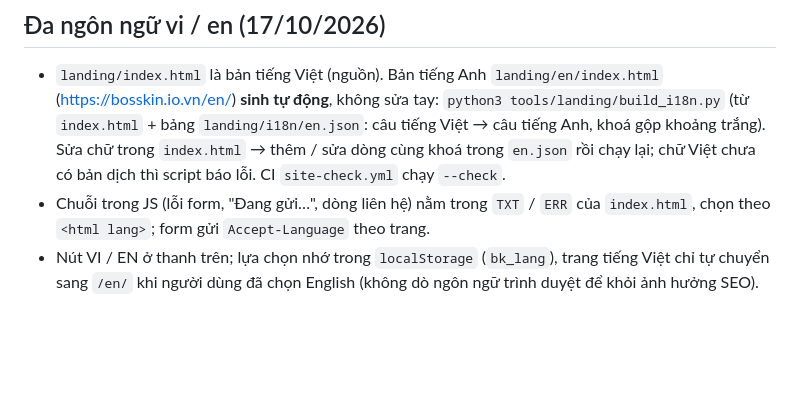
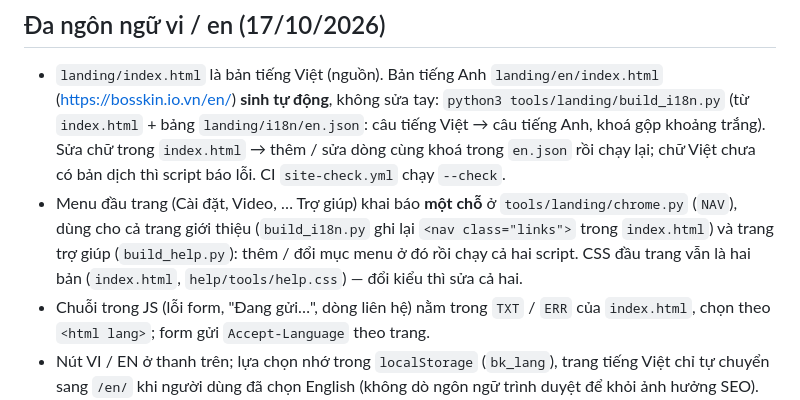
Before and after one commit to BK54anktran/bosskin, a Markdown page: landing/README.md, the part around the change. Rendered like a GitHub page; blank space fills up the shorter version.

Commit message:
README landing: menu dùng chung chrome.py

```diff
--- a/landing/README.md
+++ b/landing/README.md
@@ -41,6 +41,8 @@ Khi backend lên mạng: đặt `apiUrl` (và `appUrl`) trong `site-config.js`,
 - `landing/index.html` là bản tiếng Việt (nguồn). Bản tiếng Anh `landing/en/index.html` (https://bosskin.io.vn/en/) **sinh tự động**, không sửa tay:
   `python3 tools/landing/build_i18n.py` (từ `index.html` + bảng `landing/i18n/en.json`: câu tiếng Việt → câu tiếng Anh, khoá gộp khoảng trắng).
   Sửa chữ trong `index.html` → thêm / sửa dòng cùng khoá trong `en.json` rồi chạy lại; chữ Việt chưa có bản dịch thì script báo lỗi. CI `site-check.yml` chạy `--check`.
+- Menu đầu trang (Cài đặt, Video, … Trợ giúp) khai báo **một chỗ** ở `tools/landing/chrome.py` (`NAV`), dùng cho cả trang giới thiệu (`build_i18n.py` ghi lại `<nav class="links">` trong `index.html`)
+  và trang trợ giúp (`build_help.py`): thêm / đổi mục menu ở đó rồi chạy cả hai script. CSS đầu trang vẫn là hai bản (`index.html`, `help/tools/help.css`) — đổi kiểu thì sửa cả hai.
 - Chuỗi trong JS (lỗi form, "Đang gửi…", dòng liên hệ) nằm trong `TXT` / `ERR` của `index.html`, chọn theo `<html lang>`; form gửi `Accept-Language` theo trang.
 - Nút VI / EN ở thanh trên; lựa chọn nhớ trong `localStorage` (`bk_lang`), trang tiếng Việt chỉ tự chuyển sang `/en/` khi người dùng đã chọn English (không dò ngôn ngữ trình duyệt để khỏi ảnh hưởng SEO).
   Cả hai trang có canonical riêng + `hreflang` vi / en / x-default; `/en/` có trong sitemap.
```
